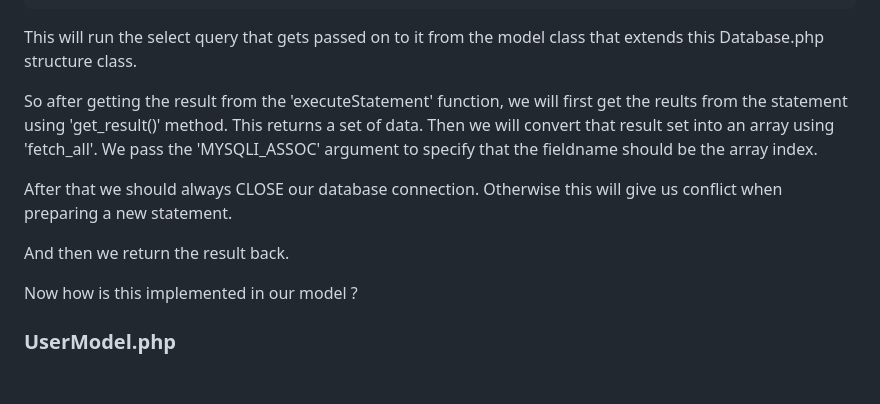
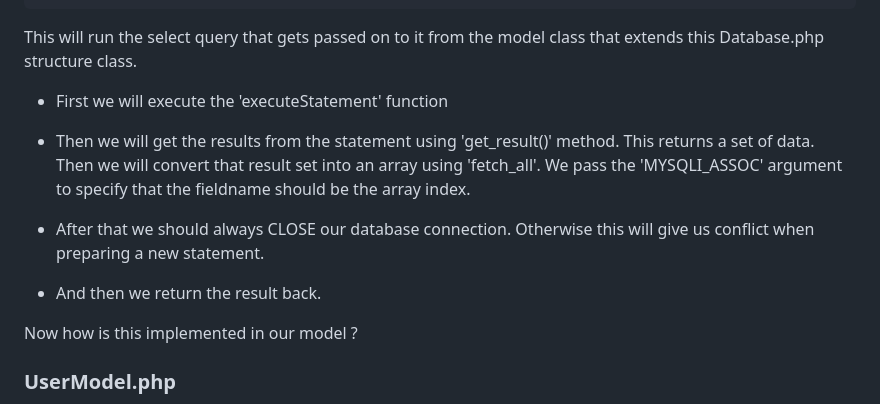
Before and after one commit to Jonasi-Deetens/react-php, a Markdown page: PHP.md, the part around one of its changes. Rendered like a GitHub page; blank space fills up the shorter version.

```diff
--- a/PHP.md
+++ b/PHP.md
@@ -114,11 +114,13 @@ In this case a select function.
 
 This will run the select query that gets passed on to it from the model class that extends this Database.php structure class.
 
-So after getting the result from the 'executeStatement' function, we will first get the reults from the statement using 'get_result()' method. This returns a set of data. Then we will convert that result set into an array using 'fetch_all'. We pass the 'MYSQLI_ASSOC' argument to specify that the fieldname should be the array index.
+- First we will execute the 'executeStatement' function
 
-After that we should always CLOSE our database connection. Otherwise this will give us conflict when preparing a new statement.
+- Then we will get the results from the statement using 'get_result()' method. This returns a set of data. Then we will convert that result set into an array using 'fetch_all'. We pass the 'MYSQLI_ASSOC' argument to specify that the fieldname should be the array index.
 
-And then we return the result back.
+- After that we should always CLOSE our database connection. Otherwise this will give us conflict when preparing a new statement.
+
+- And then we return the result back.
 
 Now how is this implemented in our model ?
 
```
Also changed, not shown: other parts of PHP.md (+4 -4 lines).
